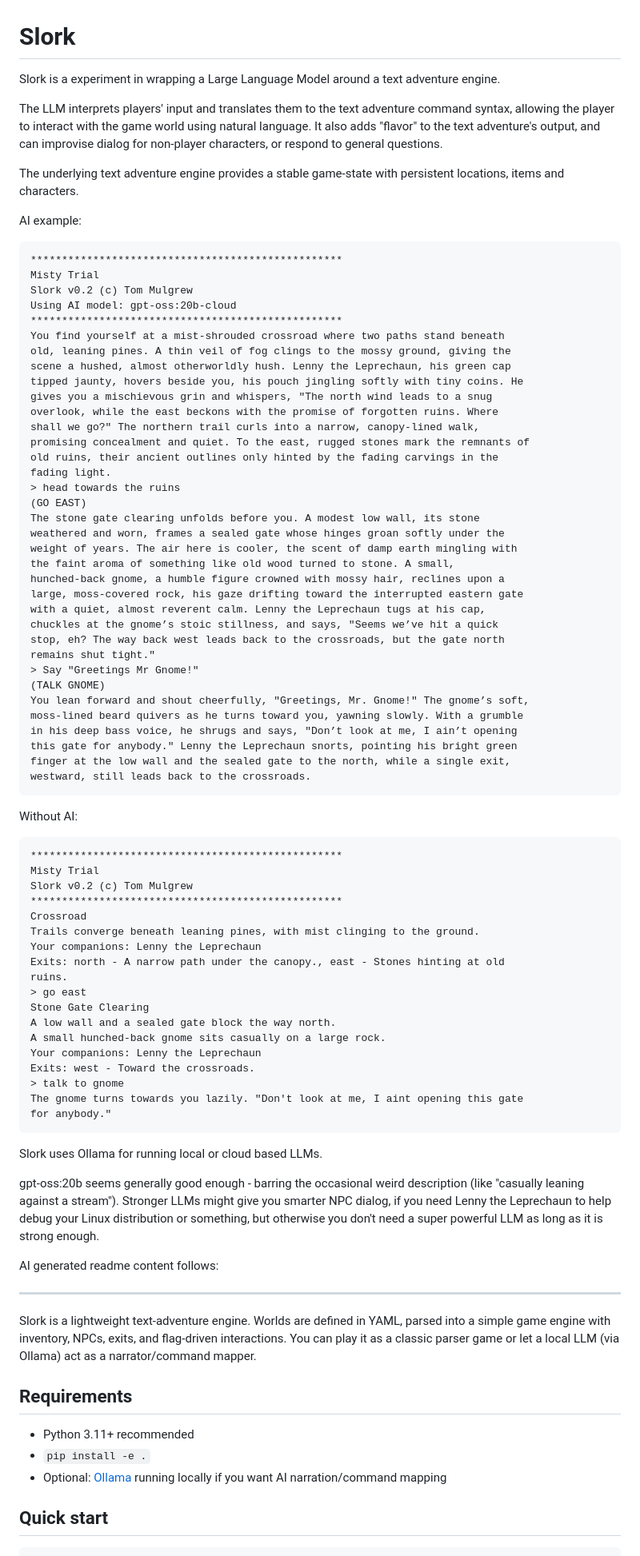
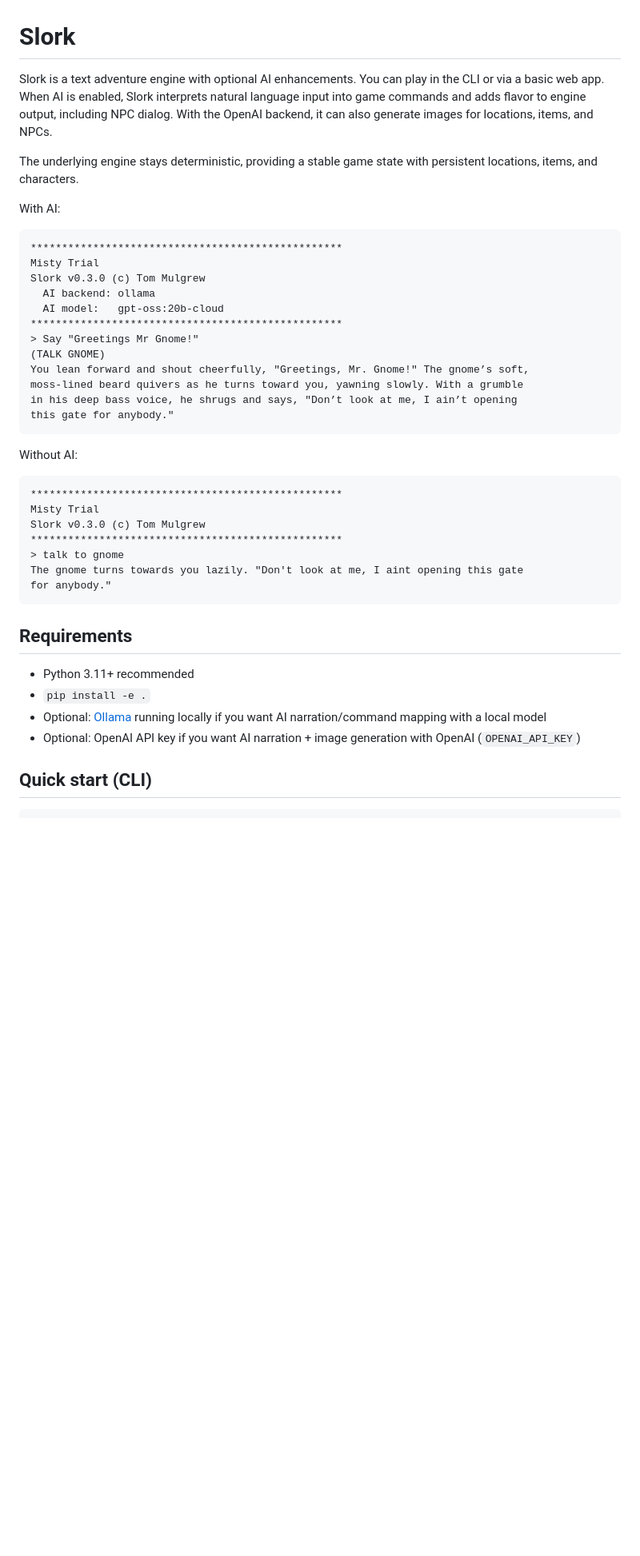
Before and after one commit to tommulgrew/slork, a Markdown page: README.md, the part around one of its changes. Shown at 80% size. Rendered like a GitHub page; blank space fills up the shorter version.

Commit message:
Update README.md to clarify Slork's functionality and AI integration details

````diff
--- a/README.md
+++ b/README.md
@@ -1,86 +1,41 @@
 # Slork
 
-Slork is a experiment in wrapping a Large Language Model around a text adventure engine.
+Slork is a text adventure engine with optional AI enhancements. You can play in the CLI or via a basic web app. When AI is enabled, Slork interprets natural language input into game commands and adds flavor to engine output, including NPC dialog. With the OpenAI backend, it can also generate images for locations, items, and NPCs.
 
-The LLM interprets players' input and translates them to the text adventure command syntax, allowing the player to interact with the game world using natural language. It also adds "flavor" to the text adventure's output, and can improvise dialog for non-player characters, or respond to general questions.
+The underlying engine stays deterministic, providing a stable game state with persistent locations, items, and characters.
 
-The underlying text adventure engine provides a stable game-state with persistent locations, items and characters.
-
-AI example:
+With AI:
 ```
 **************************************************
 Misty Trial
-Slork v0.2 (c) Tom Mulgrew
-Using AI model: gpt-oss:20b-cloud
+Slork v0.3.0 (c) Tom Mulgrew
+  AI backend: ollama
+  AI model:   gpt-oss:20b-cloud
 **************************************************
-You find yourself at a mist‑shrouded crossroad where two paths stand beneath
-old, leaning pines. A thin veil of fog clings to the mossy ground, giving the
-scene a hushed, almost otherworldly hush. Lenny the Leprechaun, his green cap
-tipped jaunty, hovers beside you, his pouch jingling softly with tiny coins. He
-gives you a mischievous grin and whispers, "The north wind leads to a snug
-overlook, while the east beckons with the promise of forgotten ruins. Where
-shall we go?" The northern trail curls into a narrow, canopy‑lined walk,
-promising concealment and quiet. To the east, rugged stones mark the remnants of
-old ruins, their ancient outlines only hinted by the fading carvings in the
-fading light.
-> head towards the ruins
-(GO EAST)
-The stone gate clearing unfolds before you. A modest low wall, its stone
-weathered and worn, frames a sealed gate whose hinges groan softly under the
-weight of years. The air here is cooler, the scent of damp earth mingling with
-the faint aroma of something like old wood turned to stone. A small,
-hunched‑back gnome, a humble figure crowned with mossy hair, reclines upon a
-large, moss‑covered rock, his gaze drifting toward the interrupted eastern gate
-with a quiet, almost reverent calm. Lenny the Leprechaun tugs at his cap,
-chuckles at the gnome’s stoic stillness, and says, "Seems we’ve hit a quick
-stop, eh? The way back west leads back to the crossroads, but the gate north
-remains shut tight."
 > Say "Greetings Mr Gnome!"
 (TALK GNOME)
 You lean forward and shout cheerfully, "Greetings, Mr. Gnome!" The gnome’s soft,
-moss‑lined beard quivers as he turns toward you, yawning slowly. With a grumble
+moss-lined beard quivers as he turns toward you, yawning slowly. With a grumble
 in his deep bass voice, he shrugs and says, "Don’t look at me, I ain’t opening
-this gate for anybody." Lenny the Leprechaun snorts, pointing his bright green
-finger at the low wall and the sealed gate to the north, while a single exit,
-westward, still leads back to the crossroads.
+this gate for anybody."
 ```
 
 Without AI:
 ```
 **************************************************
 Misty Trial
-Slork v0.2 (c) Tom Mulgrew
+Slork v0.3.0 (c) Tom Mulgrew
 **************************************************
-Crossroad
-Trails converge beneath leaning pines, with mist clinging to the ground.
-Your companions: Lenny the Leprechaun
-Exits: north - A narrow path under the canopy., east - Stones hinting at old
-ruins.
-> go east
-Stone Gate Clearing
-A low wall and a sealed gate block the way north.
-A small hunched-back gnome sits casually on a large rock.
-Your companions: Lenny the Leprechaun
-Exits: west - Toward the crossroads.
 > talk to gnome
 The gnome turns towards you lazily. "Don't look at me, I aint opening this gate
 for anybody."
 ```
 
-Slork uses Ollama for running local or cloud based LLMs.
-
-gpt-oss:20b seems generally good enough - barring the occasional weird description (like "casually leaning against a stream"). Stronger LLMs might give you smarter NPC dialog, if you need Lenny the Leprechaun to help debug your Linux distribution or something, but otherwise you don't need a super powerful LLM as long as it is strong enough.
-
-AI generated readme content follows:
-
----
-
-Slork is a lightweight text-adventure engine. Worlds are defined in YAML, parsed into a simple game engine with inventory, NPCs, exits, and flag-driven interactions. You can play it as a classic parser game or let a local LLM (via Ollama) act as a narrator/command mapper.
-
 ## Requirements
 - Python 3.11+ recommended
 - `pip install -e .`
-- Optional: [Ollama](https://ollama.com/) running locally if you want AI narration/command mapping
+- Optional: [Ollama](https://ollama.com/) running locally if you want AI narration/command mapping with a local model
+- Optional: OpenAI API key if you want AI narration + image generation with OpenAI (`OPENAI_API_KEY`)
 
-## Quick start
+## Quick start (CLI)
 ```bash
````
Also changed, not shown: other parts of README.md (+49 -22 lines).
